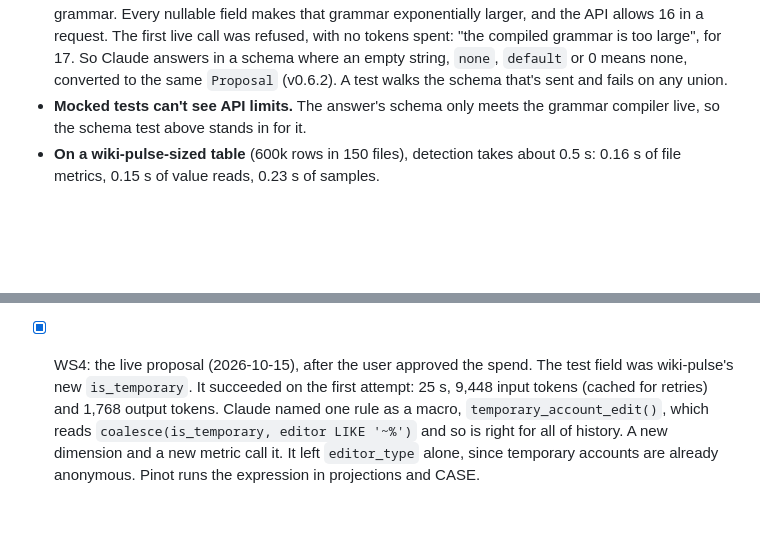
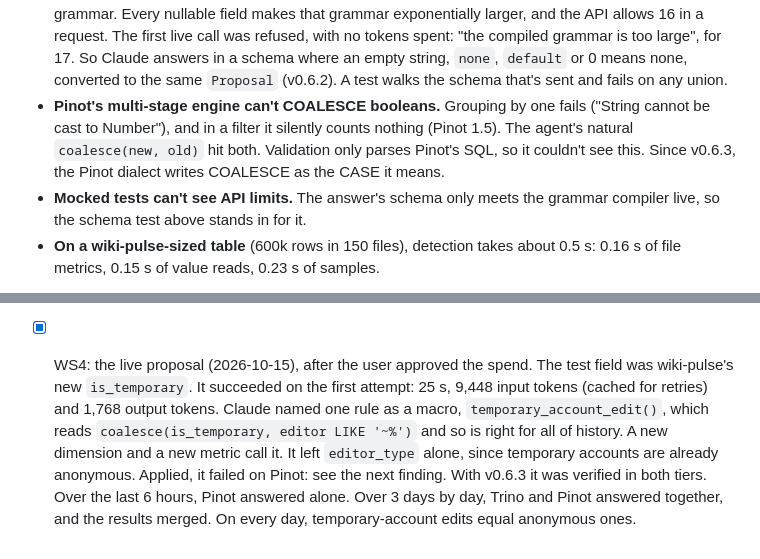
Before and after one commit to Jeff-VA/agentic-lakehouse, a Markdown page: docs/design/drift-agent.md, 2 parts joined by grey strips. GitHub-like rendering; blank space fills up the shorter version.

Commit message:
Drift agent design: the applied proposal, verified in both tiers
Co-Authored-By: Claude Opus 5.5 <noreply@anthropic.com>

```diff
--- a/docs/design/drift-agent.md
+++ b/docs/design/drift-agent.md
@@ -301,6 +301,10 @@ API, and WS4 merges them.
   grammar is too large", for 17. So Claude answers in a schema where an empty string, `none`,
   `default` or 0 means none, converted to the same `Proposal` (v0.6.2). A test walks the schema
   that's sent and fails on any union.
+- **Pinot's multi-stage engine can't COALESCE booleans.** Grouping by one fails ("String
+  cannot be cast to Number"), and in a filter it silently counts nothing (Pinot 1.5). The
+  agent's natural `coalesce(new, old)` hit both. Validation only parses Pinot's SQL, so it
+  couldn't see this. Since v0.6.3, the Pinot dialect writes COALESCE as the CASE it means.
 - **Mocked tests can't see API limits.** The answer's schema only meets the grammar compiler
   live, so the schema test above stands in for it.
 - **On a wiki-pulse-sized table** (600k rows in 150 files), detection takes
@@ -320,5 +324,7 @@ API, and WS4 merges them.
   (cached for retries) and 1,768 output tokens. Claude named one rule as a macro,
   `temporary_account_edit()`, which reads `coalesce(is_temporary, editor LIKE '~%')` and so is
   right for all of history. A new dimension and a new metric call it. It left `editor_type` alone,
-  since temporary accounts are already anonymous. Pinot runs the expression in projections and
-  CASE.
+  since temporary accounts are already anonymous. Applied, it failed on Pinot: see the next
+  finding. With v0.6.3 it was verified in both tiers. Over the last 6 hours, Pinot answered
+  alone. Over 3 days by day, Trino and Pinot answered together, and the results merged. On every
+  day, temporary-account edits equal anonymous ones.
```
